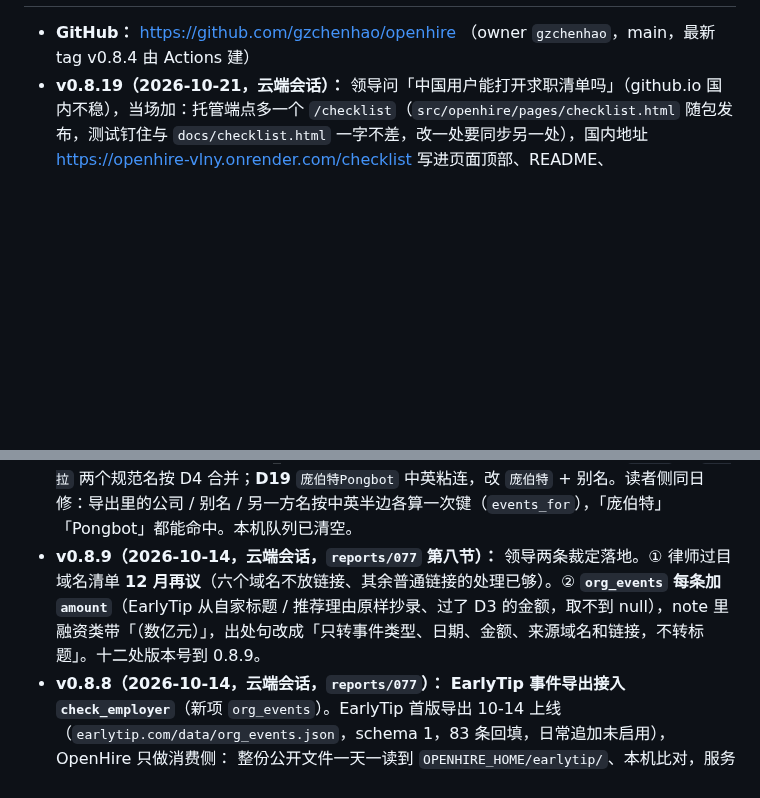
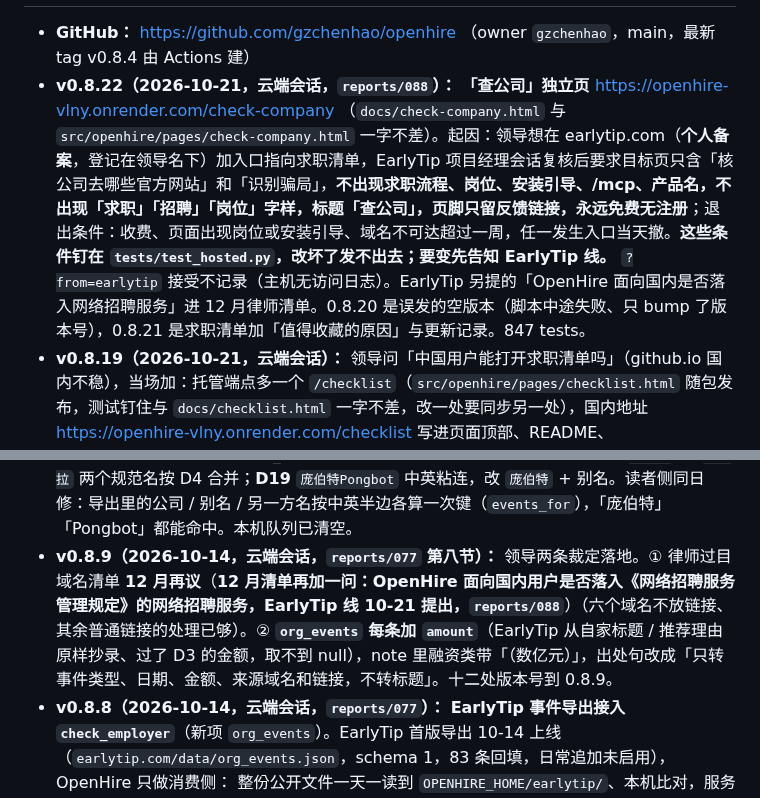
Before and after one commit to gzchenhao/openhire, a Markdown page: CLAUDE.md, 2 parts joined by grey strips. Rendered like a GitHub page; blank space fills up the shorter version.

```diff
--- a/CLAUDE.md
+++ b/CLAUDE.md
@@ -10,5 +10,6 @@
 
 - **GitHub：** https://github.com/gzchenhao/openhire （owner `gzchenhao`，main，最新 tag v0.8.4 由 Actions 建）
+- **v0.8.22（2026-10-21，云端会话，`reports/088`）：** **「查公司」独立页** https://openhire-vlny.onrender.com/check-company （`docs/check-company.html` 与 `src/openhire/pages/check-company.html` 一字不差）。起因：领导想在 earlytip.com（**个人备案**，登记在领导名下）加入口指向求职清单，EarlyTip 项目经理会话复核后要求目标页只含「核公司去哪些官方网站」和「识别骗局」，**不出现求职流程、岗位、安装引导、/mcp、产品名，不出现「求职」「招聘」「岗位」字样，标题「查公司」，页脚只留反馈链接，永远免费无注册**；退出条件：收费、页面出现岗位或安装引导、域名不可达超过一周，任一发生入口当天撤。**这些条件钉在 `tests/test_hosted.py`，改坏了发不出去；要变先告知 EarlyTip 线。** `?from=earlytip` 接受不记录（主机无访问日志）。EarlyTip 另提的「OpenHire 面向国内是否落入网络招聘服务」进 12 月律师清单。0.8.20 是误发的空版本（脚本中途失败、只 bump 了版本号），0.8.21 是求职清单加「值得收藏的原因」与更新记录。847 tests。
 - **v0.8.19（2026-10-21，云端会话）：** 领导问「中国用户能打开求职清单吗」（github.io 国内不稳），当场加：托管端点多一个 `/checklist`（`src/openhire/pages/checklist.html` 随包发布，测试钉住与 `docs/checklist.html` 一字不差，改一处要同步另一处），国内地址 https://openhire-vlny.onrender.com/checklist 写进页面顶部、README、`check_employer.checklist_url_cn`、提示词、服务器指令。部署工作流改成两轮「请求部署 + 等 15 分钟」（0.8.18 第一轮 Render 接受了却停在旧版 20 分钟，CDN 还没拿到新包）。
 - **v0.8.18（2026-10-21，云端会话，`reports/087`）：** 领导第二批裁定。① **求职清单** `docs/checklist.html`（七步，每步写明「OpenHire 做」还是「你自己做、去哪里」，官方网址给全，含反诈骗三步；天眼查只指它自己的免费服务，代查不做）；第六个提示词 `job_checklist`；`check_employer` 带 `checklist_url`；服务器指令让助手对新手主动给这页。② **`authorize_application` 幂等**：同指纹同岗位第二次返回第一条回执（`already_authorized`），不写新记录，`idempotentHint` 真；9 月三件旧议题全关。③ **带货 prompt 一律用「装机加提问」合并版**（本机任务书 `cloud-brief-2026-10-21-merged-prompt.md`，领导定）：README 中英、docs、私库 `install-copy-blocks.md` 定稿、两篇知乎稿、周表定时任务模板；旧稿「重启你自己」是错的。④ 所有描述（pyproject、server.json ≤100 字符、四份插件清单、README、docs 首页）加 HR 岗位族、国内镜像（文案句：国内网络不用代理，GitHub 打不开也能拿到索引，同一份数据）、求职清单；托管地址各处统一为 `https://openhire-vlny.onrender.com/mcp`（README、PRIVACY、hosted.py 默认值、部署工作流默认值原来都写预定地址）。GitHub 仓库描述那一行要本机 `gh repo edit`（本机待办 13）。845 tests。
 - **v0.8.17（2026-10-21，云端会话，`reports/086`）：** 领导 10-21 一批裁定的落地。① **`hr` 岗位族**（吸引 HR 留意）：分类表、DeepSeek 提示词、免费标题规则（`extract.is_hr_title`，10-19 快照实测 414 / 18,158 在架，「机器人事业部」里的人事、校招标题里的「招聘」都不算）；`ohp reclassify-hr` 免费幂等，每周快照工作流跑；`role_family` 认 recruiting / people / 招聘 等别名；未分类行按标题规则判（43% 在架行还没分类，否则 hr 筛选会混进工程师）；标题搜「人事」不再命中机器人事业部；两个付费抽取默认跳过已下架（`--include-delisted` 才算）。② **国内镜像**：`.cnb.yml` 第二条流水线把快照搬到 CNB Release `snapshot`（只用 CNB 自带令牌，GitHub 零密钥；ETag 没变就不下载；匿名复核），`tests/cnb_mirror` 在本地 mock 上 16 项全过，**CNB 上的第一次真跑排在本机待办第 6 条**；客户端默认地址失败自动换镜像（`config.SNAPSHOT_MIRRORS`），用户自设地址不换；README 加 PyPI 镜像和代码镜像，**镜像下载直链等 CNB 跑通再写进 README**。③ **香港 15 家进种子表**（176 家候选）：AIFT、UiPath、Lynx Analytics；Atoms（板名 ATOMS Careers page）、科大讯飞；壁仞、黑芝麻、天数智芯、昆仑芯、思谋、埃斯顿、第四范式；Outsight、Eka、General Robotics；香港地点认 HKG 和区名（简体九龙、沙田、大埔不算：重庆、东莞、梅州也有）；门户目录加禾赛（飞书）、地平线（Wintalent，未评估），浏览器核实排在本机待办第 7 条。④ 天眼查客户端按天眼查自己的 CLI 修三处：300000 是查无（not_verified / no_record），余额不足是 300006，日期按北京时间读（以前早一天）。**天眼查「代查」没做**：天眼查用户协议禁止把数据提供给第三方、要求数据只在境内（香港可以）存储使用、不支持境外 IP、禁止经云服务商网络访问，Render 在美国，四条都撞；要做得先拿天眼查书面许可并换香港主机，等领导定（`reports/086` 第四节）。840 tests。
@@ -33,7 +34,7 @@
 - **知乎文章稿（2026-10-14 夜，不发版，`reports/078`）：** 具身雇主 JD 信号扫描 `scripts/jd_signal_scan.py`（37 家、1,864 条在架、快照 10-13）：论文提及 6%（研究岗 25%；国内研究岗 76% 写成优先，海外 22%）、名校 1%、研究岗写年限 44% 对其他岗 69%、按年份看论文提及率持平。文章 10-14 13:58 UTC 已由本机发出：https://zhuanlan.zhihu.com/p/2093821857900257514 （基线阅读 1，stars 10；稿在私库 `zhihu-embodied-jd-signals-2026-10-14.md`，**10-15 按领导三条意见修订：带货段给可复制的 prompt、点名 ChatGPT、发完投稿到相关问题，见文案规矩第 7 条**）。**本机时钟比知乎服务端慢十几分钟**，本机记时间以服务端为准。**文案里的分析数字一律出自带日期的测量报告（078 这类）加 `numbers.json`，脚本进仓库让人重跑。**
 - **v0.8.10（2026-10-14，云端会话，`reports/077` 第九节）：** EarlyTip 首版的读者侧审计本机跑完：**83 / 83，problem_count 0**（18 键、id 与 key 重算、黑窗、D10、撤回、待核实标记全过）；`event_date` 10 条、`amount` 46 条、`related` 20 条；不放链接域名命中 8 条。匹配实测高通（对外M&A，另一方 PickNik Robotics）、Boston Dynamics（高管流动，另一方 亚马逊）都命中，理想汽车 no_record。
   提给生产侧两条（经领导转达）：**D18** `Tesla` 与 `特斯拉` 两个规范名按 D4 合并；**D19** `庞伯特Pongbot` 中英粘连，改 `庞伯特` + 别名。读者侧同日修：导出里的公司 / 别名 / 另一方名按中英半边各算一次键（`events_for`），「庞伯特」「Pongbot」都能命中。本机队列已清空。
-- **v0.8.9（2026-10-14，云端会话，`reports/077` 第八节）：** 领导两条裁定落地。① 律师过目域名清单 **12 月再议**（六个域名不放链接、其余普通链接的处理已够）。② **`org_events` 每条加 `amount`**（EarlyTip 从自家标题 / 推荐理由原样抄录、过了 D3 的金额，取不到 null），note 里融资类带「（数亿元）」，出处句改成「只转事件类型、日期、金额、来源域名和链接，不转标题」。十二处版本号到 0.8.9。
+- **v0.8.9（2026-10-14，云端会话，`reports/077` 第八节）：** 领导两条裁定落地。① 律师过目域名清单 **12 月再议**（**12 月清单再加一问：OpenHire 面向国内用户是否落入《网络招聘服务管理规定》的网络招聘服务，EarlyTip 线 10-21 提出，`reports/088`**）（六个域名不放链接、其余普通链接的处理已够）。② **`org_events` 每条加 `amount`**（EarlyTip 从自家标题 / 推荐理由原样抄录、过了 D3 的金额，取不到 null），note 里融资类带「（数亿元）」，出处句改成「只转事件类型、日期、金额、来源域名和链接，不转标题」。十二处版本号到 0.8.9。
 - **v0.8.8（2026-10-14，云端会话，`reports/077`）：** **EarlyTip 事件导出接入 `check_employer`**（新项 `org_events`）。EarlyTip 首版导出 10-14 上线（`earlytip.com/data/org_events.json`，schema 1，83 条回填，日常追加未启用），OpenHire 只做消费侧：
   整份公开文件一天一读到 `OPENHIRE_HOME/earlytip/`、本机比对，服务器看不到查谁；`company_key` 按规格二.1 复刻（`verify/org_events.py`）；只给类型 / 日期 / 域名 / 普通链接，**不转标题、推荐理由、金额**；
   六个域名不放链接（cs.com.cn、bloomberg.com、reuters.com、sina.com.cn、chinastarmarket.cn、cls.cn，含子域，比生产侧通知的三个多三个，是 OpenHire 自己的规矩）；撤回过滤、`company` 空跳过、`unverified` 透传；无记录 = `unavailable` + `no_record`。
```
Also changed, not shown: other parts of CLAUDE.md (+1 -1 lines), PROGRESS.md (+7 -0 lines).
